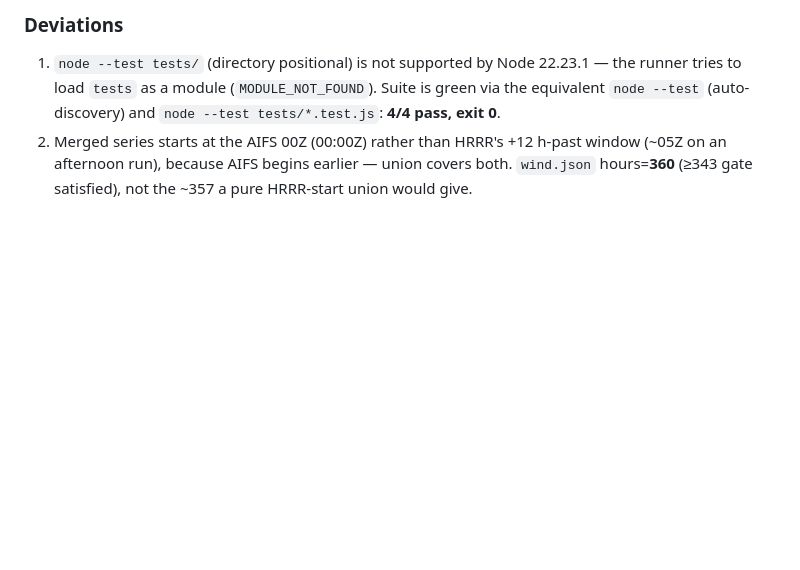
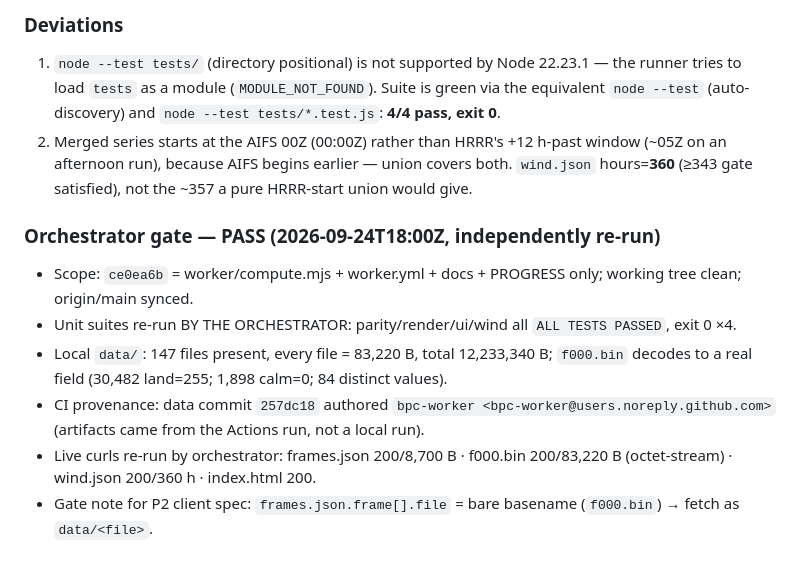
Before and after one commit to xxBeanSproutxx/big-pond-chop-v2, a Markdown page: docs/V2-RECEIPTS.md, the part around the change. Rendered like a GitHub page; blank space fills up the shorter version.

Commit message:
P1 spec + P0 orchestrator gate receipts

```diff
--- a/docs/V2-RECEIPTS.md
+++ b/docs/V2-RECEIPTS.md
@@ -25,3 +25,12 @@ Append per phase. Live/verified numbers only; deviations called out explicitly.
 ### Deviations
 1. `node --test tests/` (directory positional) is not supported by Node 22.23.1 — the runner tries to load `tests` as a module (`MODULE_NOT_FOUND`). Suite is green via the equivalent `node --test` (auto-discovery) and `node --test tests/*.test.js`: **4/4 pass, exit 0**.
 2. Merged series starts at the AIFS 00Z (00:00Z) rather than HRRR's +12 h-past window (~05Z on an afternoon run), because AIFS begins earlier — union covers both. `wind.json` hours=**360** (≥343 gate satisfied), not the ~357 a pure HRRR-start union would give.
+
+### Orchestrator gate — PASS (2026-09-24T18:00Z, independently re-run)
+
+- Scope: `ce0ea6b` = worker/compute.mjs + worker.yml + docs + PROGRESS only; working tree clean; origin/main synced.
+- Unit suites re-run BY THE ORCHESTRATOR: parity/render/ui/wind all `ALL TESTS PASSED`, exit 0 ×4.
+- Local `data/`: 147 files present, every file = 83,220 B, total 12,233,340 B; `f000.bin` decodes to a real field (30,482 land=255; 1,898 calm=0; 84 distinct values).
+- CI provenance: data commit `257dc18` authored `bpc-worker <bpc-worker@users.noreply.github.com>` (artifacts came from the Actions run, not a local run).
+- Live curls re-run by orchestrator: frames.json 200/8,700 B · f000.bin 200/83,220 B (octet-stream) · wind.json 200/360 h · index.html 200.
+- Gate note for P2 client spec: `frames.json.frame[].file` = bare basename (`f000.bin`) → fetch as `data/<file>`.
```
Also changed, not shown: docs/BUILD-SPEC-P1.md (added, +111 -0 lines).
